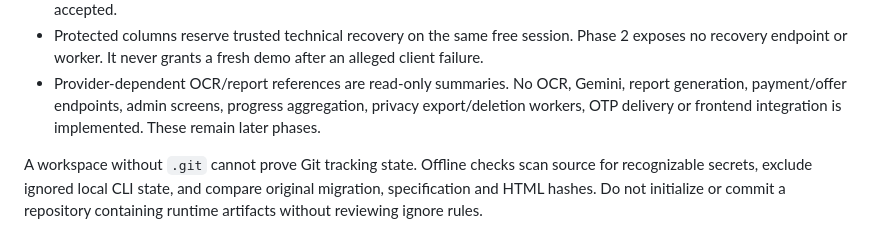
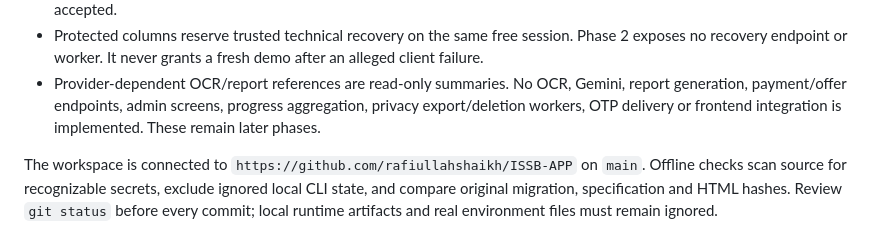
Before and after one commit to rafiullahshaikh/ISSB-APP, a Markdown page: backend/README.md, the part around the change. Rendered like a GitHub page.

```diff
--- a/backend/README.md
+++ b/backend/README.md
@@ -79,4 +79,4 @@ Seed remains exactly the original 20 `diagnostic-v1` words, with 15 seconds, 200
 - Protected columns reserve trusted technical recovery on the same free session. Phase 2 exposes no recovery endpoint or worker. It never grants a fresh demo after an alleged client failure.
 - Provider-dependent OCR/report references are read-only summaries. No OCR, Gemini, report generation, payment/offer endpoints, admin screens, progress aggregation, privacy export/deletion workers, OTP delivery or frontend integration is implemented. These remain later phases.
 
-A workspace without `.git` cannot prove Git tracking state. Offline checks scan source for recognizable secrets, exclude ignored local CLI state, and compare original migration, specification and HTML hashes. Do not initialize or commit a repository containing runtime artifacts without reviewing ignore rules.
+The workspace is connected to `https://github.com/rafiullahshaikh/ISSB-APP` on `main`. Offline checks scan source for recognizable secrets, exclude ignored local CLI state, and compare original migration, specification and HTML hashes. Review `git status` before every commit; local runtime artifacts and real environment files must remain ignored.
```
Also changed, not shown: backend/VERIFICATION.md (+29 -12 lines).
